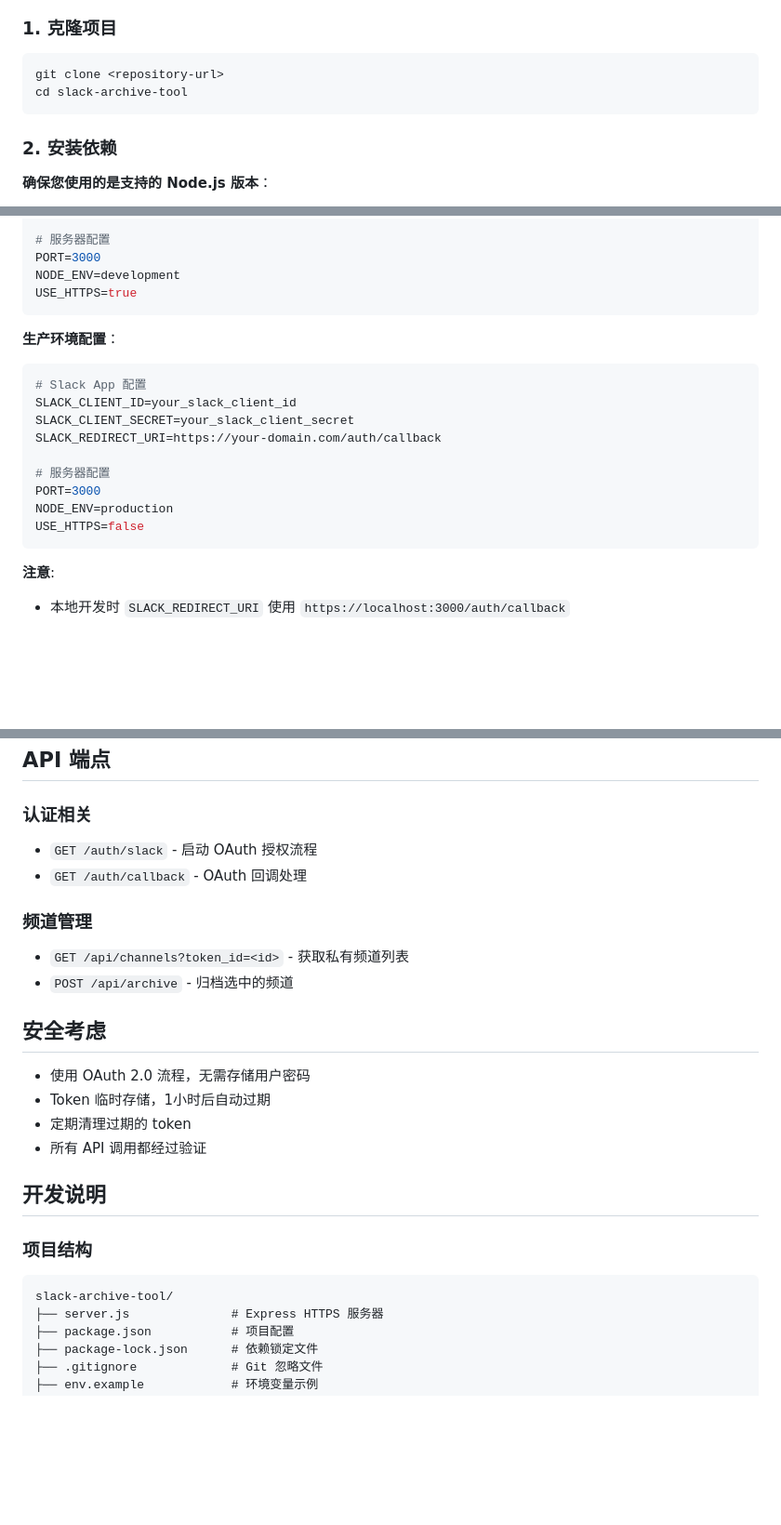
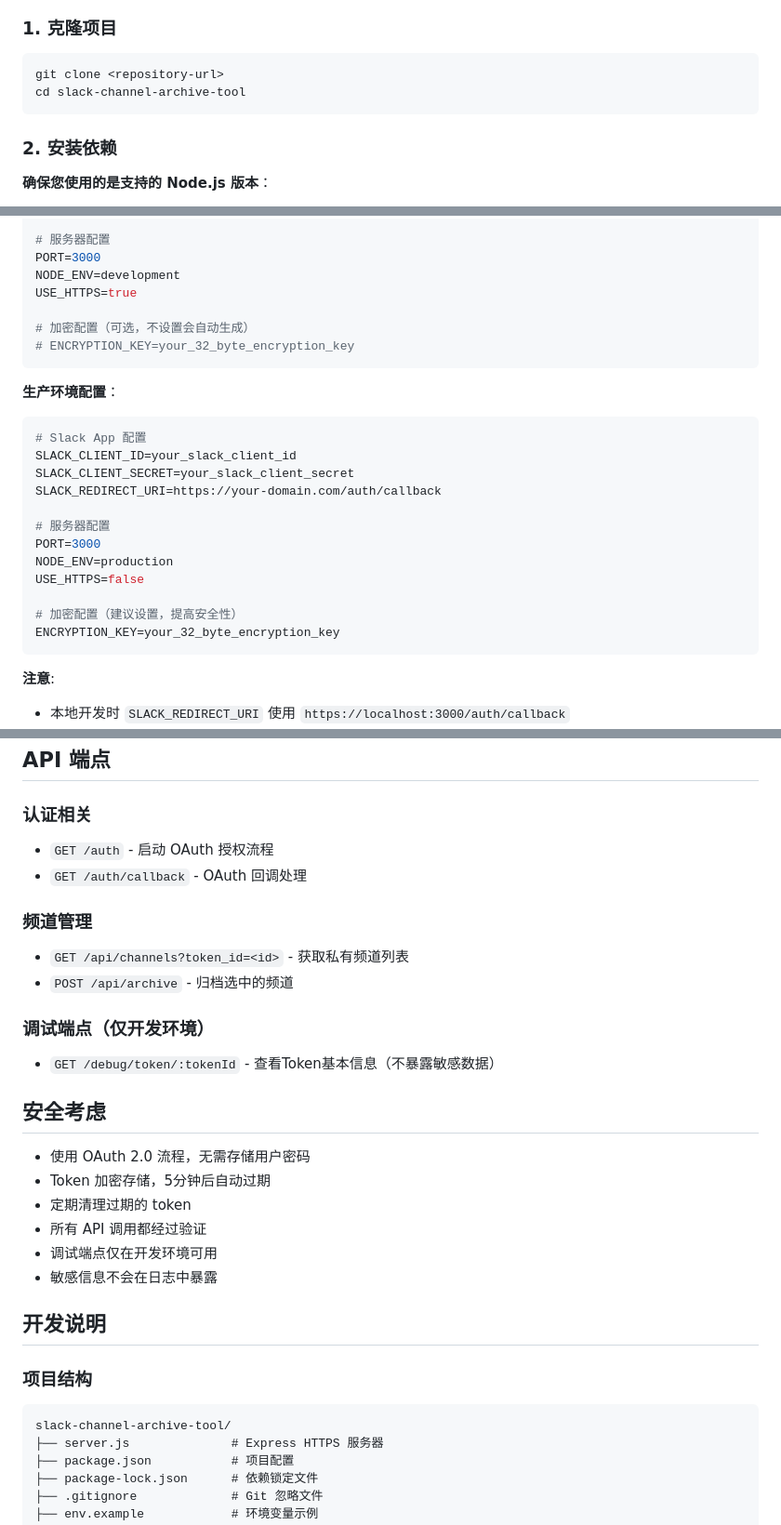
Before and after one commit to corhyam/slack-channel-archive-tool, a Markdown page: README.md, 3 parts joined by grey strips. Shown at 93% size. Rendered like a GitHub page; blank space fills up the shorter version.

````diff
--- a/README.md
+++ b/README.md
@@ -71,7 +71,7 @@ Slack Private Channel 归档工具，帮助用户安全地归档 Slack 私有频
 
 ```bash
 git clone <repository-url>
-cd slack-archive-tool
+cd slack-channel-archive-tool
 ```
 
 ### 2. 安装依赖
@@ -130,6 +130,9 @@ SLACK_REDIRECT_URI=https://localhost:3000/auth/callback
 PORT=3000
 NODE_ENV=development
 USE_HTTPS=true
+
+# 加密配置（可选，不设置会自动生成）
+# ENCRYPTION_KEY=your_32_byte_encryption_key
 ```
 
 **生产环境配置**：
@@ -143,6 +146,9 @@ SLACK_REDIRECT_URI=https://your-domain.com/auth/callback
 PORT=3000
 NODE_ENV=production
 USE_HTTPS=false
+
+# 加密配置（建议设置，提高安全性）
+ENCRYPTION_KEY=your_32_byte_encryption_key
 ```
 
 **注意**:
@@ -205,25 +211,30 @@ npm start
 ## API 端点
 
 ### 认证相关
-- `GET /auth/slack` - 启动 OAuth 授权流程
+- `GET /auth` - 启动 OAuth 授权流程
 - `GET /auth/callback` - OAuth 回调处理
 
 ### 频道管理
 - `GET /api/channels?token_id=<id>` - 获取私有频道列表
 - `POST /api/archive` - 归档选中的频道
 
+### 调试端点（仅开发环境）
+- `GET /debug/token/:tokenId` - 查看Token基本信息（不暴露敏感数据）
+
 ## 安全考虑
 
 - 使用 OAuth 2.0 流程，无需存储用户密码
-- Token 临时存储，1小时后自动过期
+- Token 加密存储，5分钟后自动过期
 - 定期清理过期的 token
 - 所有 API 调用都经过验证
+- 调试端点仅在开发环境可用
+- 敏感信息不会在日志中暴露
 
 ## 开发说明
 
 ### 项目结构
 ```
-slack-archive-tool/
+slack-channel-archive-tool/
 ├── server.js              # Express HTTPS 服务器
 ├── package.json           # 项目配置
 ├── package-lock.json      # 依赖锁定文件
````
Also changed, not shown: README_EN.md (+14 -2 lines).
